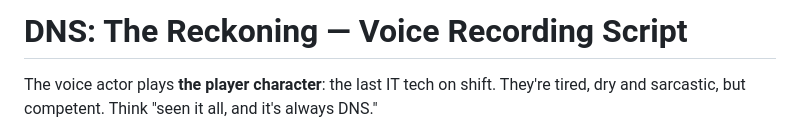
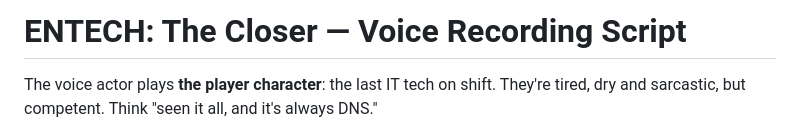
Before and after one commit to johnentech/entech-the-closer, a Markdown page: sounds/SCRIPT.md, the part around the change. GitHub-like rendering.

Commit message:
Voice script heading: ENTECH: The Closer
Co-Authored-By: Claude Opus 5.5 <noreply@anthropic.com>

```diff
--- a/sounds/SCRIPT.md
+++ b/sounds/SCRIPT.md
@@ -1,4 +1,4 @@
-# DNS: The Reckoning — Voice Recording Script
+# ENTECH: The Closer — Voice Recording Script
 
 The voice actor plays **the player character**: the last IT tech on shift. They're tired, dry and sarcastic, but competent. Think "seen it all, and it's always DNS."
 
```
